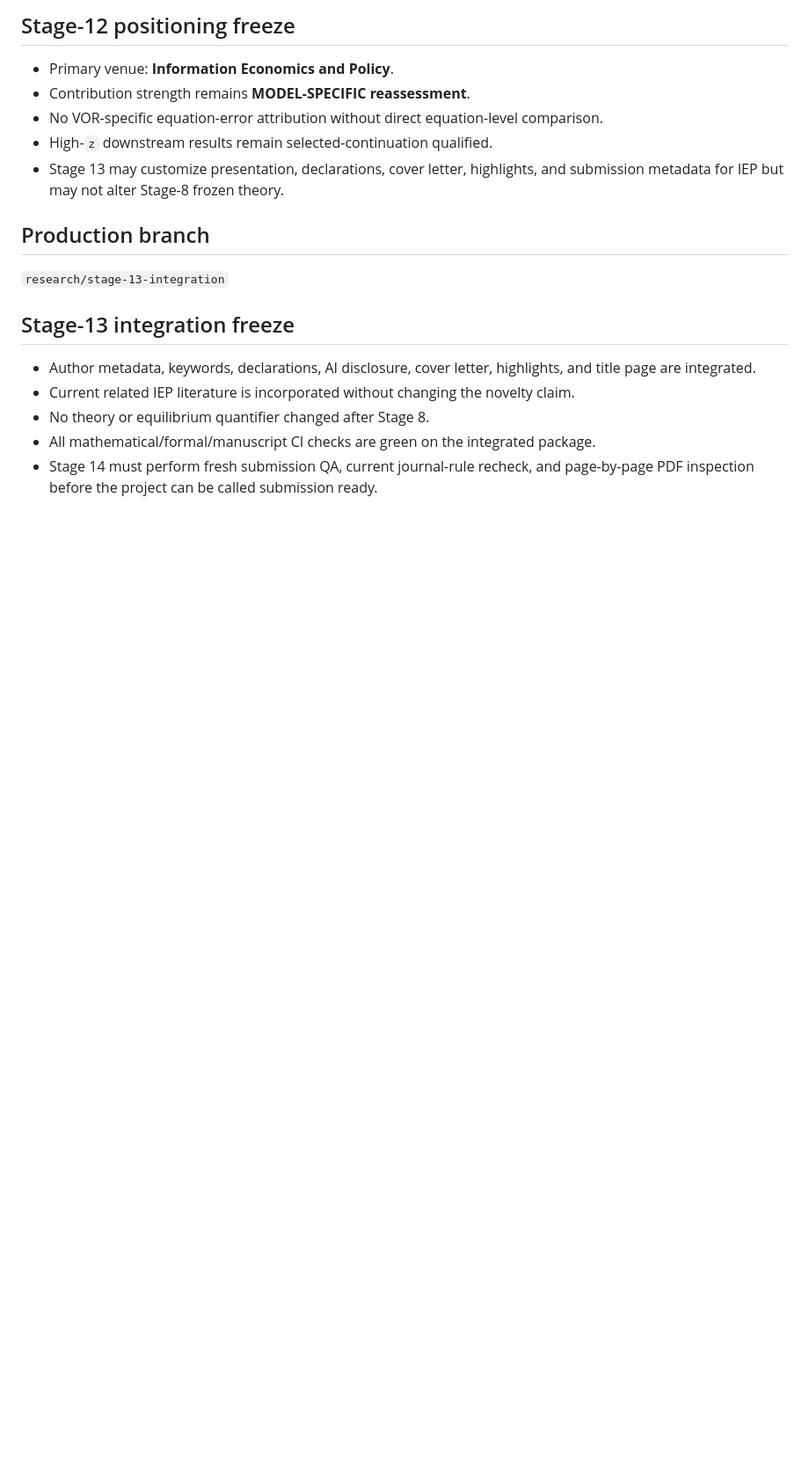
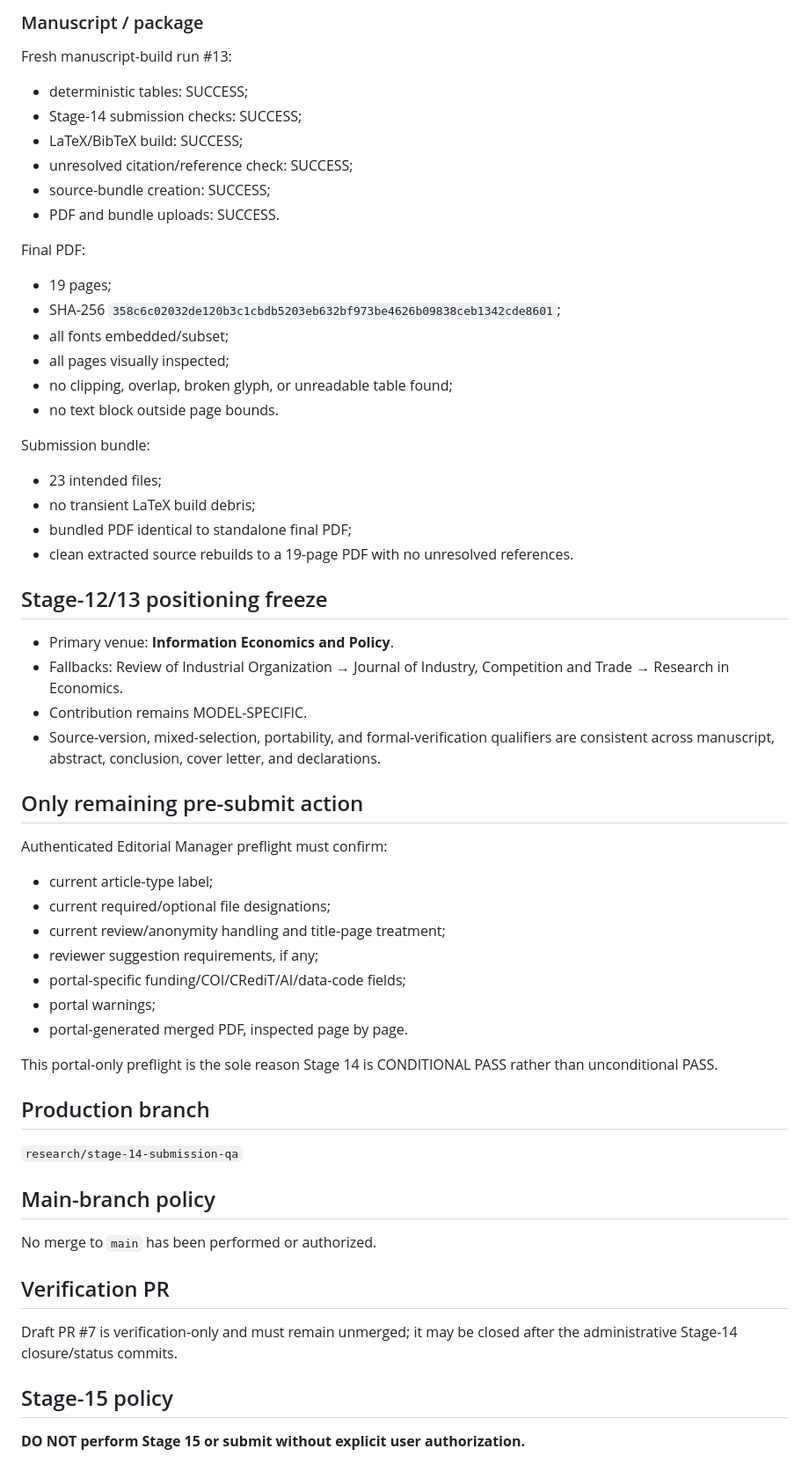
Before and after one commit to ryotamatsuki/shy-stenbacka-2013-customer-recognition-reassessment, a Markdown page: PROJECT_STATUS.md, the part around one of its changes. Shown at 88% size. Rendered like a GitHub page; blank space fills up the shorter version.

```diff
--- a/PROJECT_STATUS.md
+++ b/PROJECT_STATUS.md
@@ -60,18 +87,53 @@ No merge to \`main\`. Draft PR #5 is verification-only and must remain unmerged
 
-## Stage-12 positioning freeze
+### Manuscript / package
+Fresh manuscript-build run #13:
+- deterministic tables: SUCCESS;
+- Stage-14 submission checks: SUCCESS;
+- LaTeX/BibTeX build: SUCCESS;
+- unresolved citation/reference check: SUCCESS;
+- source-bundle creation: SUCCESS;
+- PDF and bundle uploads: SUCCESS.
+
+Final PDF:
+- 19 pages;
+- SHA-256 `358c6c02032de120b3c1cbdb5203eb632bf973be4626b09838ceb1342cde8601`;
+- all fonts embedded/subset;
+- all pages visually inspected;
+- no clipping, overlap, broken glyph, or unreadable table found;
+- no text block outside page bounds.
+
+Submission bundle:
+- 23 intended files;
+- no transient LaTeX build debris;
+- bundled PDF identical to standalone final PDF;
+- clean extracted source rebuilds to a 19-page PDF with no unresolved references.
+
+## Stage-12/13 positioning freeze
 - Primary venue: **Information Economics and Policy**.
-- Contribution strength remains **MODEL-SPECIFIC reassessment**.
-- No VOR-specific equation-error attribution without direct equation-level comparison.
-- High-`z` downstream results remain selected-continuation qualified.
-- Stage 13 may customize presentation, declarations, cover letter, highlights, and submission metadata for IEP but may not alter Stage-8 frozen theory.
+- Fallbacks: Review of Industrial Organization → Journal of Industry, Competition and Trade → Research in Economics.
+- Contribution remains MODEL-SPECIFIC.
+- Source-version, mixed-selection, portability, and formal-verification qualifiers are consistent across manuscript, abstract, conclusion, cover letter, and declarations.
+
+## Only remaining pre-submit action
+Authenticated Editorial Manager preflight must confirm:
+- current article-type label;
+- current required/optional file designations;
+- current review/anonymity handling and title-page treatment;
+- reviewer suggestion requirements, if any;
+- portal-specific funding/COI/CRediT/AI/data-code fields;
+- portal warnings;
+- portal-generated merged PDF, inspected page by page.
+
+This portal-only preflight is the sole reason Stage 14 is CONDITIONAL PASS rather than unconditional PASS.
 
 ## Production branch
-`research/stage-13-integration`
+`research/stage-14-submission-qa`
 
+## Main-branch policy
+No merge to `main` has been performed or authorized.
 
-## Stage-13 integration freeze
-- Author metadata, keywords, declarations, AI disclosure, cover letter, highlights, and title page are integrated.
-- Current related IEP literature is incorporated without changing the novelty claim.
-- No theory or equilibrium quantifier changed after Stage 8.
-- All mathematical/formal/manuscript CI checks are green on the integrated package.
-- Stage 14 must perform fresh submission QA, current journal-rule recheck, and page-by-page PDF inspection before the project can be called submission ready.
+## Verification PR
+Draft PR #7 is verification-only and must remain unmerged; it may be closed after the administrative Stage-14 closure/status commits.
+
+## Stage-15 policy
+**DO NOT perform Stage 15 or submit without explicit user authorization.**
```
Also changed, not shown: other parts of PROJECT_STATUS.md (+46 -19 lines).
